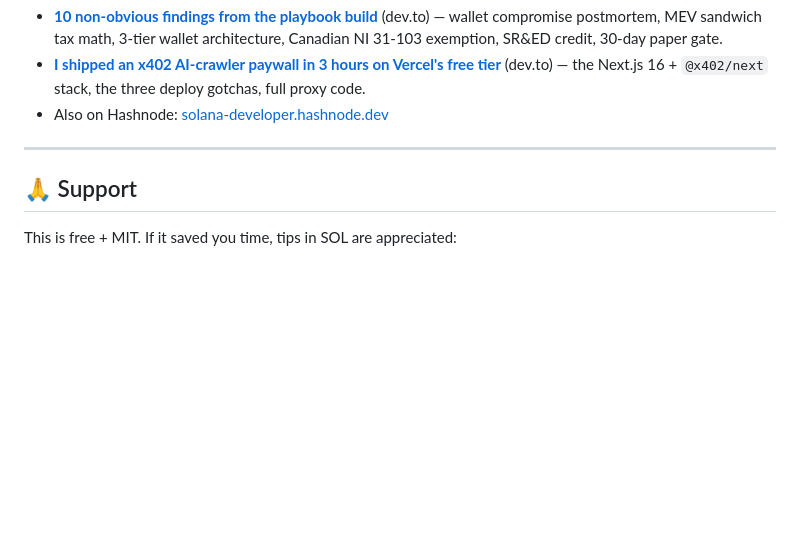
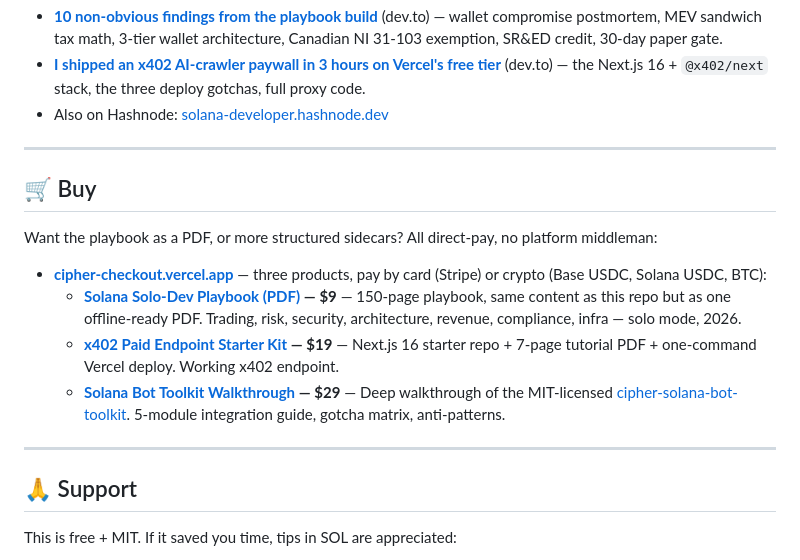
Before and after one commit to cryptomotifs/cipher-starter, a Markdown page: README.md, the part around the change. Rendered like a GitHub page; blank space fills up the shorter version.

Commit message:
Add Buy section with cipher-checkout Stripe links
Adds 3 paid-product links ($9 playbook PDF / $19 x402 kit /
$29 toolkit walkthrough) above the Support section. Direct-pay
via cipher-checkout.vercel.app — card (Stripe) or crypto.

Co-Authored-By: Claude Opus 4.7 (1M context) <noreply@anthropic.com>

```diff
--- a/README.md
+++ b/README.md
@@ -126,6 +126,17 @@ Writeups that expand on the bundle:
 
 ---
 
+## 🛒 Buy
+
+Want the playbook as a PDF, or more structured sidecars? All direct-pay, no platform middleman:
+
+- **[cipher-checkout.vercel.app](https://cipher-checkout.vercel.app/)** — three products, pay by card (Stripe) or crypto (Base USDC, Solana USDC, BTC):
+  - **[Solana Solo-Dev Playbook (PDF)](https://buy.stripe.com/9B6aEX94xh1NgiXaRy2Ry0a) — $9** — 150-page playbook, same content as this repo but as one offline-ready PDF. Trading, risk, security, architecture, revenue, compliance, infra — solo mode, 2026.
+  - **[x402 Paid Endpoint Starter Kit](https://buy.stripe.com/9B6cN55SlfXJ4Af9Nu2Ry09) — $19** — Next.js 16 starter repo + 7-page tutorial PDF + one-command Vercel deploy. Working x402 endpoint.
+  - **[Solana Bot Toolkit Walkthrough](https://buy.stripe.com/aFa14n2G9bHt3wb4ta2Ry0b) — $29** — Deep walkthrough of the MIT-licensed [cipher-solana-bot-toolkit](https://github.com/cryptomotifs/cipher-solana-bot-toolkit). 5-module integration guide, gotcha matrix, anti-patterns.
+
+---
+
 ## 🙏 Support
 
 This is free + MIT. If it saved you time, tips in SOL are appreciated:
```
